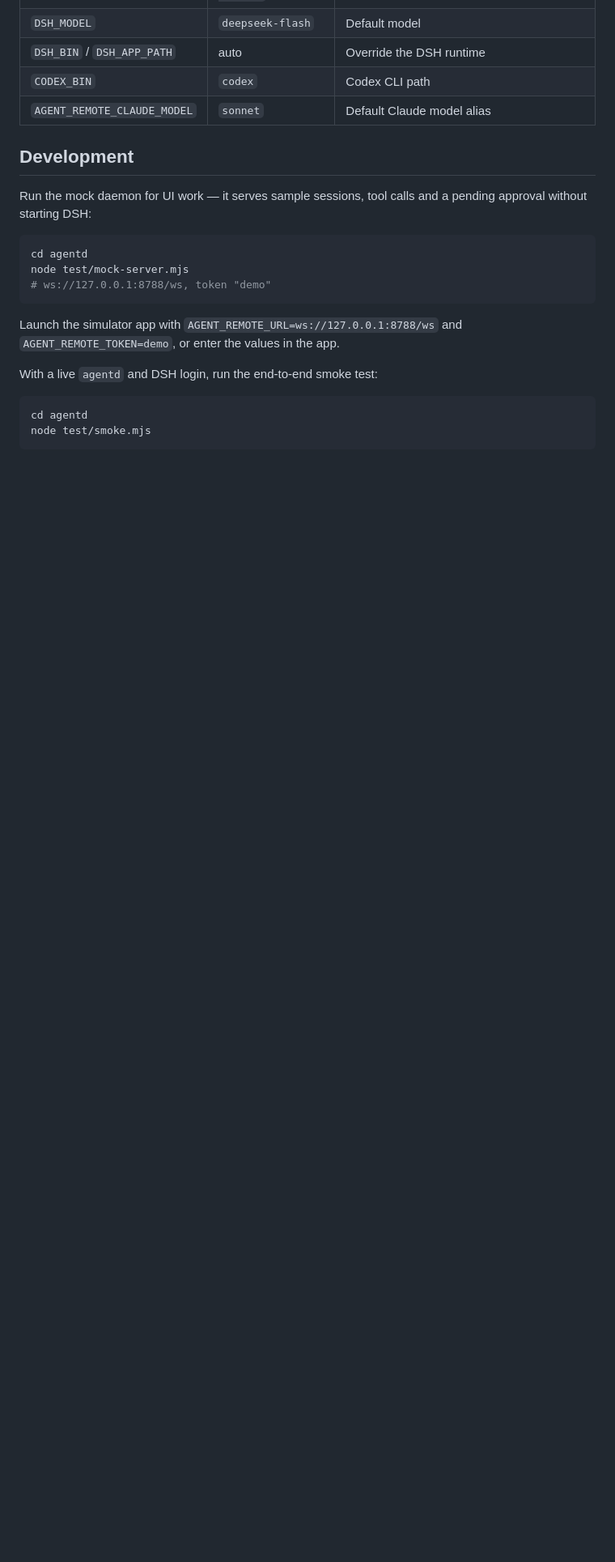
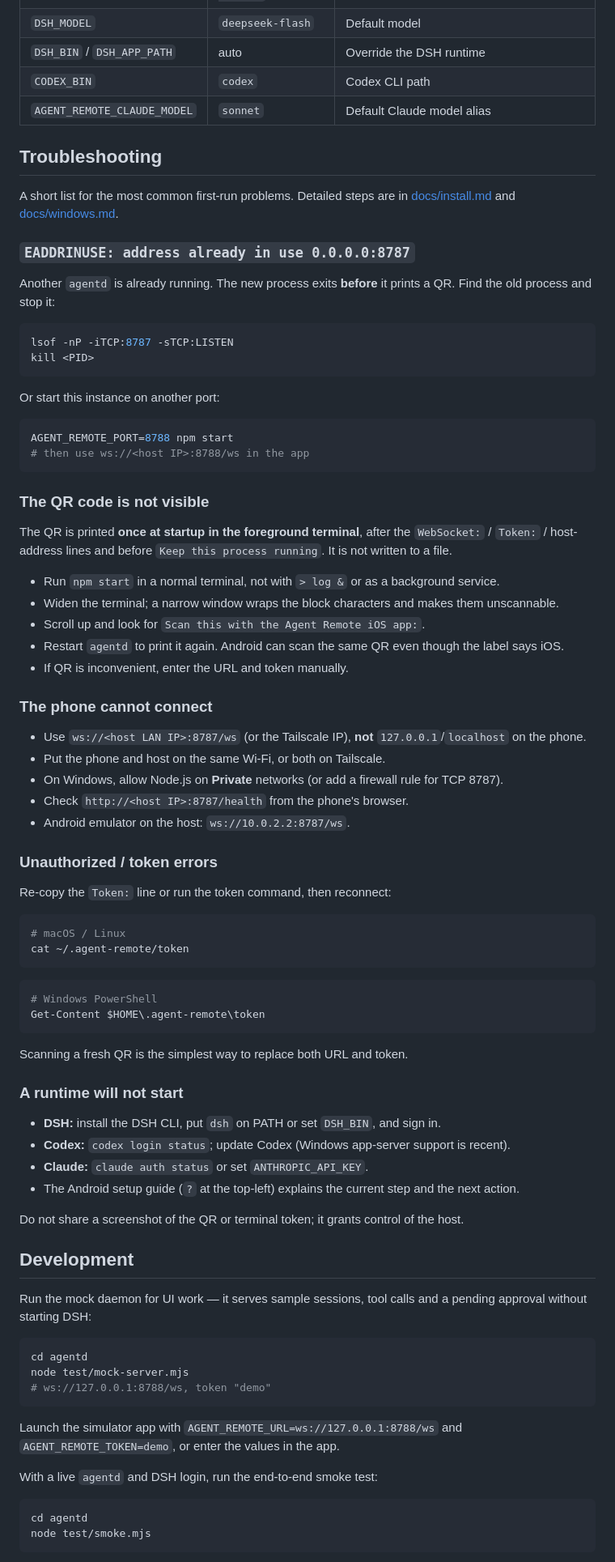
Before and after one commit to 4uthen7/agent-remote, a Markdown page: README.md, the part around the change. Shown at 81% size. Drawn GitHub-style; blank space fills up the shorter version.

Commit message:
docs: add first-run troubleshooting to both READMEs

````diff
--- a/README.md
+++ b/README.md
@@ -260,6 +260,76 @@ See [SECURITY.md](SECURITY.md) for the threat model and reporting instructions.
 | `CODEX_BIN` | `codex` | Codex CLI path |
 | `AGENT_REMOTE_CLAUDE_MODEL` | `sonnet` | Default Claude model alias |
 
+## Troubleshooting
+
+A short list for the most common first-run problems. Detailed steps are in
+[docs/install.md](docs/install.md#troubleshooting) and
+[docs/windows.md](docs/windows.md#troubleshooting).
+
+### `EADDRINUSE: address already in use 0.0.0.0:8787`
+
+Another `agentd` is already running. The new process exits **before** it prints a QR.
+Find the old process and stop it:
+
+```bash
+lsof -nP -iTCP:8787 -sTCP:LISTEN
+kill <PID>
+```
+
+Or start this instance on another port:
+
+```bash
+AGENT_REMOTE_PORT=8788 npm start
+# then use ws://<host IP>:8788/ws in the app
+```
+
+### The QR code is not visible
+
+The QR is printed **once at startup in the foreground terminal**, after the
+`WebSocket:` / `Token:` / host-address lines and before `Keep this process running`.
+It is not written to a file.
+
+- Run `npm start` in a normal terminal, not with `> log &` or as a background service.
+- Widen the terminal; a narrow window wraps the block characters and makes them unscannable.
+- Scroll up and look for `Scan this with the Agent Remote iOS app:`.
+- Restart `agentd` to print it again. Android can scan the same QR even though the label
+  says iOS.
+- If QR is inconvenient, enter the URL and token manually.
+
+### The phone cannot connect
+
+- Use `ws://<host LAN IP>:8787/ws` (or the Tailscale IP), **not** `127.0.0.1`/`localhost`
+  on the phone.
+- Put the phone and host on the same Wi-Fi, or both on Tailscale.
+- On Windows, allow Node.js on **Private** networks (or add a firewall rule for TCP 8787).
+- Check `http://<host IP>:8787/health` from the phone's browser.
+- Android emulator on the host: `ws://10.0.2.2:8787/ws`.
+
+### Unauthorized / token errors
+
+Re-copy the `Token:` line or run the token command, then reconnect:
+
+```bash
+# macOS / Linux
+cat ~/.agent-remote/token
+```
+
+```powershell
+# Windows PowerShell
+Get-Content $HOME\.agent-remote\token
+```
+
+Scanning a fresh QR is the simplest way to replace both URL and token.
+
+### A runtime will not start
+
+- **DSH:** install the DSH CLI, put `dsh` on PATH or set `DSH_BIN`, and sign in.
+- **Codex:** `codex login status`; update Codex (Windows app-server support is recent).
+- **Claude:** `claude auth status` or set `ANTHROPIC_API_KEY`.
+- The Android setup guide (`?` at the top-left) explains the current step and the next action.
+
+Do not share a screenshot of the QR or terminal token; it grants control of the host.
+
 ## Development
 
 Run the mock daemon for UI work — it serves sample sessions, tool calls and a pending
````
Also changed, not shown: README.ja.md (+68 -0 lines).
